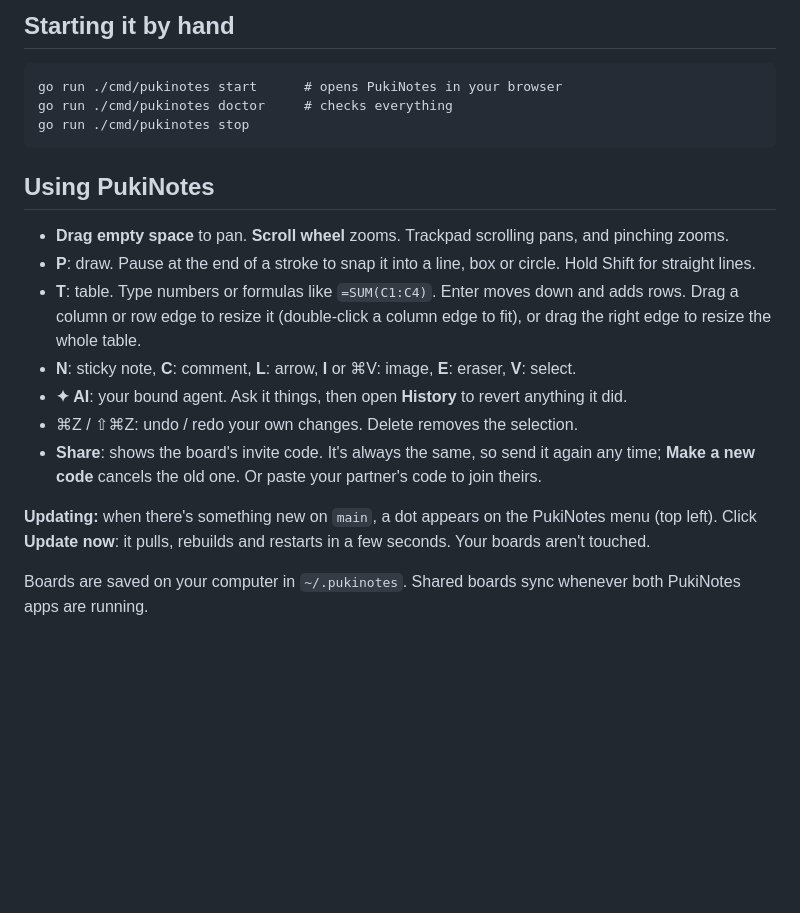
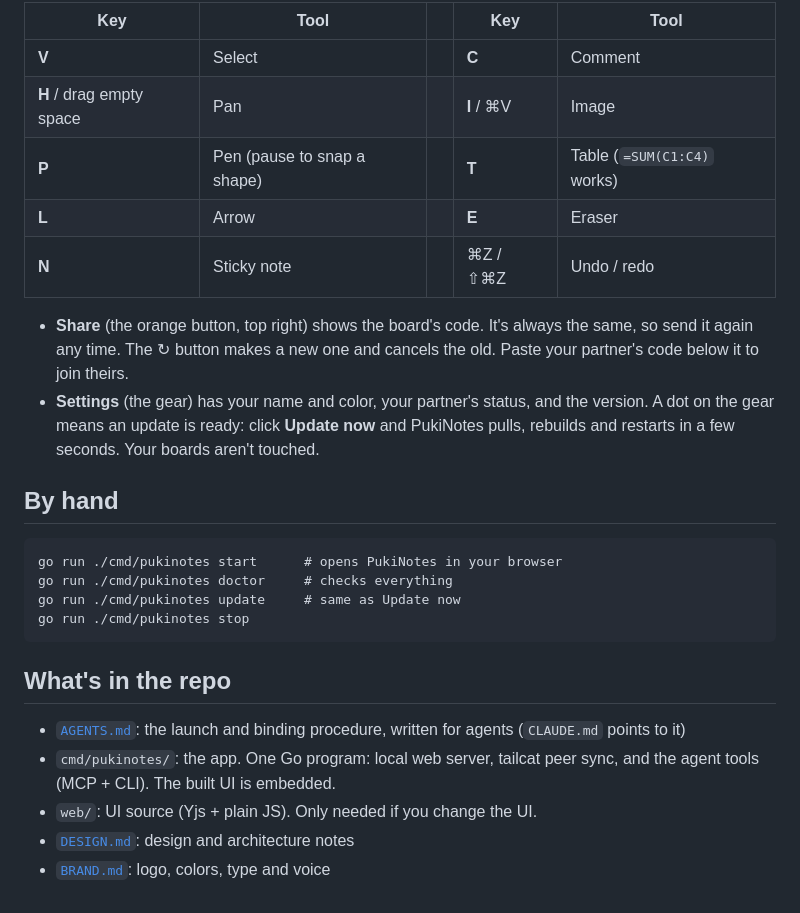
Before and after one commit to ph-ud/PukiNotes, a Markdown page: README.md, the part around one of its changes. GitHub-like rendering; blank space fills up the shorter version.

````diff
--- a/README.md
+++ b/README.md
@@ -27,25 +41,32 @@ To share a board, click **Share** and send your partner the code.
 
-## Starting it by hand
+| Key | Tool | | Key | Tool |
+|---|---|---|---|---|
+| **V** | Select | | **C** | Comment |
+| **H** / drag empty space | Pan | | **I** / ⌘V | Image |
+| **P** | Pen (pause to snap a shape) | | **T** | Table (`=SUM(C1:C4)` works) |
+| **L** | Arrow | | **E** | Eraser |
+| **N** | Sticky note | | ⌘Z / ⇧⌘Z | Undo / redo |
+
+- **Share** (the orange button, top right) shows the board's code. It's always the same, so send it again any
+  time. The ↻ button makes a new one and cancels the old. Paste your partner's code below it to join theirs.
+- **Settings** (the gear) has your name and color, your partner's status, and the version. A dot on the gear
+  means an update is ready: click **Update now** and PukiNotes pulls, rebuilds and restarts in a few seconds.
+  Your boards aren't touched.
+
+## By hand
 
 ```
 go run ./cmd/pukinotes start      # opens PukiNotes in your browser
 go run ./cmd/pukinotes doctor     # checks everything
+go run ./cmd/pukinotes update     # same as Update now
 go run ./cmd/pukinotes stop
 ```
 
-## Using PukiNotes
+## What's in the repo
 
-- **Drag empty space** to pan. **Scroll wheel** zooms. Trackpad scrolling pans, and pinching zooms.
-- **P**: draw. Pause at the end of a stroke to snap it into a line, box or circle. Hold Shift for straight lines.
-- **T**: table. Type numbers or formulas like `=SUM(C1:C4)`. Enter moves down and adds rows. Drag a column
-  or row edge to resize it (double-click a column edge to fit), or drag the right edge to resize the whole table.
-- **N**: sticky note, **C**: comment, **L**: arrow, **I** or ⌘V: image, **E**: eraser, **V**: select.
-- **✦ AI**: your bound agent. Ask it things, then open **History** to revert anything it did.
-- ⌘Z / ⇧⌘Z: undo / redo your own changes. Delete removes the selection.
-- **Share**: shows the board's invite code. It's always the same, so send it again any time; **Make a new code**
-  cancels the old one. Or paste your partner's code to join theirs.
-
-**Updating:** when there's something new on `main`, a dot appears on the PukiNotes menu (top left). Click
-**Update now**: it pulls, rebuilds and restarts in a few seconds. Your boards aren't touched.
-
-Boards are saved on your computer in `~/.pukinotes`. Shared boards sync whenever both PukiNotes apps are running.
+- [`AGENTS.md`](AGENTS.md): the launch and binding procedure, written for agents (`CLAUDE.md` points to it)
+- `cmd/pukinotes/`: the app. One Go program: local web server, tailcat peer sync, and the agent tools (MCP + CLI).
+  The built UI is embedded.
+- `web/`: UI source (Yjs + plain JS). Only needed if you change the UI.
+- [`DESIGN.md`](DESIGN.md): design and architecture notes
+- [`BRAND.md`](BRAND.md): logo, colors, type and voice
````
Also changed, not shown: other parts of README.md (+30 -16 lines), BRAND.md (added, +69 -0 lines), assets/banner.png (added), assets/screenshot-agent.png (added), assets/screenshot-board.png (added), assets/social-preview.png (added).
